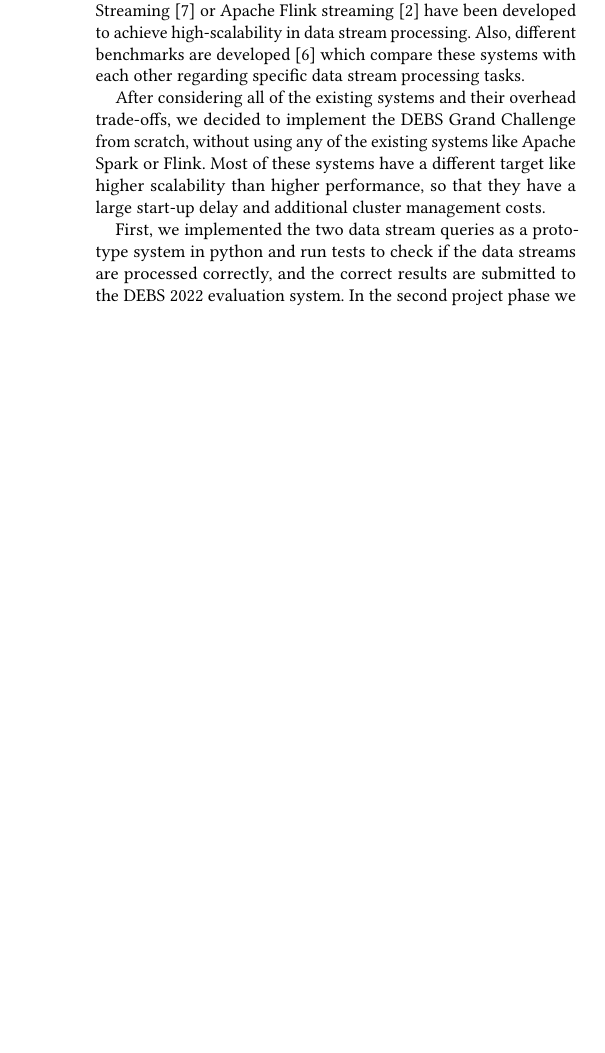
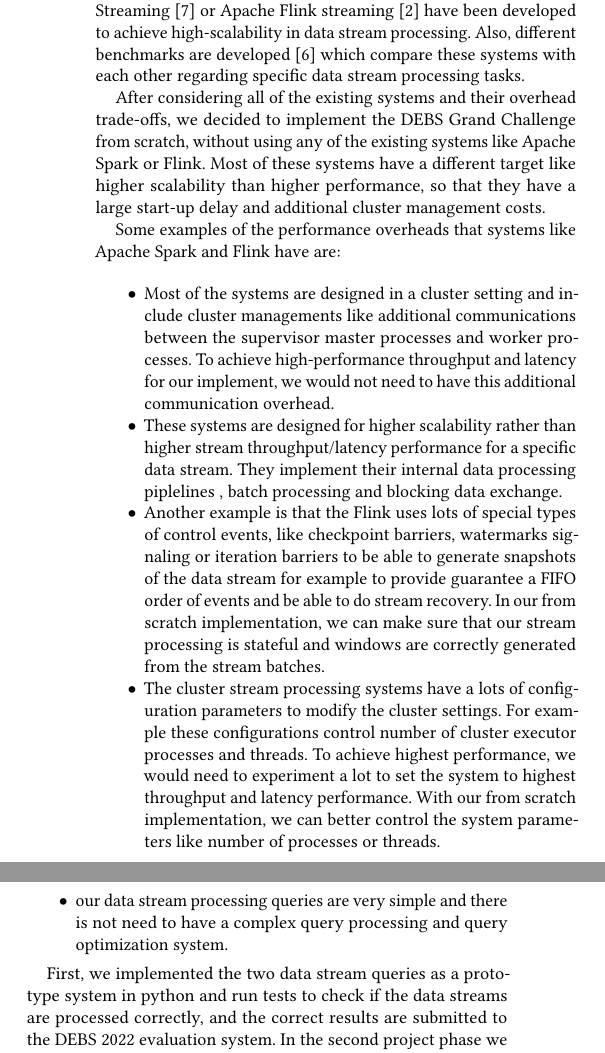
Before and after one commit to kiat/debs2022, a LaTeX paper (paper/debs2022-challenge-main.tex, which reads paper/introduction.tex): part of one column of page 2 of 5 before the commit and two parts of the columns of page 2 of 6 after it, the two joined at a grey line, cut so that both start at the same text, the shorter picture padded with empty space. Compiled offline with pdfLaTeX.

Commit message:
minor update

```diff
--- a/paper/introduction.tex
+++ b/paper/introduction.tex
@@ -74,6 +74,27 @@ After considering all of the existing systems and their overhead trade-offs, we
 without using any of the existing systems like Apache Spark or Flink. Most of these systems have a different target like higher scalability than higher performance, so that
 they have a large start-up delay and additional cluster management costs.
 
+
+Some examples of the performance overheads that systems like Apache Spark and Flink have are:
+
+\begin{itemize}
+    \item Most of the systems are designed in a cluster setting and include cluster managements like additional communications between the supervisor master processes and worker processes.
+    To achieve high-performance throughput and latency for our implement, we would not need to have this additional communication overhead.
+    \item These systems are designed for higher scalability rather than higher stream throughput/latency performance for a specific data stream. They  implement their internal data processing piplelines
+    , batch processing and blocking data exchange.
+
+    \item Another example is that the Flink uses lots of special types of control events, like  checkpoint barriers,  watermarks signaling or iteration barriers to be able to generate snapshots of
+    the data stream for example to provide guarantee a FIFO order of events and be able to do stream recovery. In our from scratch implementation, we can make sure that our stream processing
+    is stateful and windows are correctly generated from the stream batches.
+
+    \item The cluster stream processing systems have a lots of configuration parameters to modify the cluster settings. For example these configurations control number of cluster executor processes and threads. To achieve highest performance, we would need
+    to experiment a lot to set the system to highest throughput and latency performance. With our from scratch implementation, we can better control the system parameters like number of processes or threads.
+
+    \item our data stream processing queries are very simple and there is not need to have a complex query processing and query optimization system.
+
+\end{itemize}
+
+
 % https://asterios.katsifodimos.com/assets/publications/flink-deb.pdf
 
 % Our initial implementation is a prototype of the system in python to make sure that we understood the logic of the implementation challenge correctly.
```
